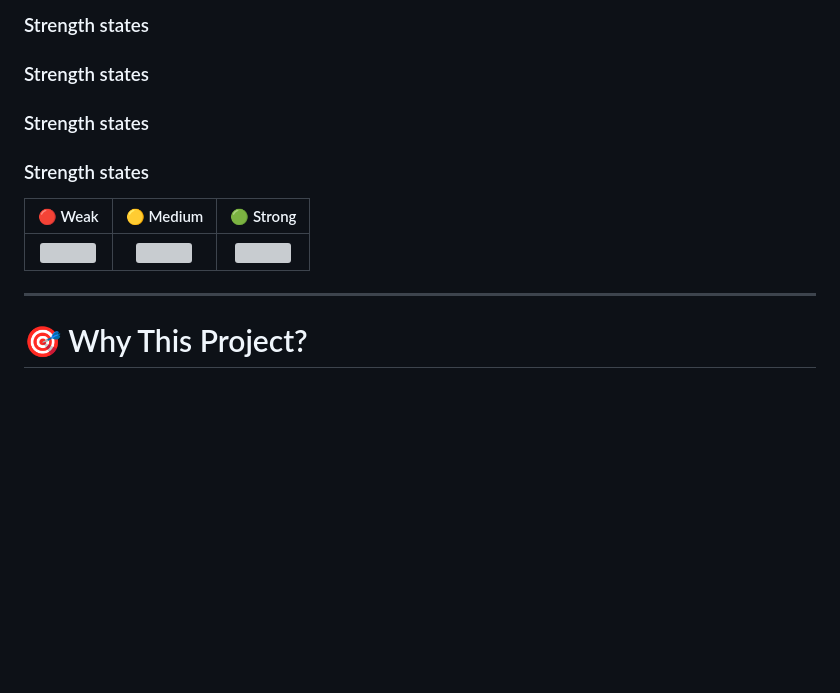
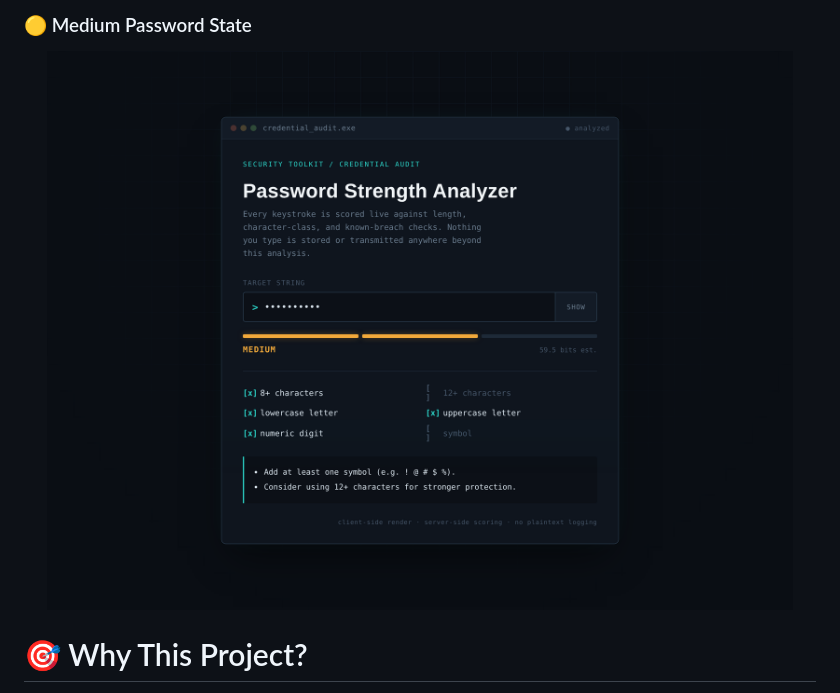
Before and after one commit to Shadow-Exe64/Password-Strength-Analyzer, a Markdown page: README.md, the part around one of its changes. Rendered like a GitHub page; blank space fills up the shorter version; grey boxes are pictures that could not be loaded.

```diff
--- a/README.md
+++ b/README.md
@@ -37,16 +41,8 @@ Analyze password strength through **length, character diversity, estimated entro
 
-### Strength states
-
-### Strength states
-
-### Strength states
-
-### Strength states
-
-| 🔴 Weak | 🟡 Medium | 🟢 Strong |
-| :---: | :---: | :---: |
-| <img src="PASTE_WEAK_GITHUB_URL_HERE" width="300"> | <img src="PASTE_MEDIUM_GITHUB_URL_HERE" width="300"> | <img src="PASTE_STRONG_GITHUB_URL_HERE" width="300"> |
----
+### 🟡 Medium Password State
+<div align="center">
+  <img src="docs/screenshots/medium.png" width="900" alt="Medium Password State">
+</div>
 
 # 🎯 Why This Project?
 
```
Also changed, not shown: other parts of README.md (+8 -4 lines).
